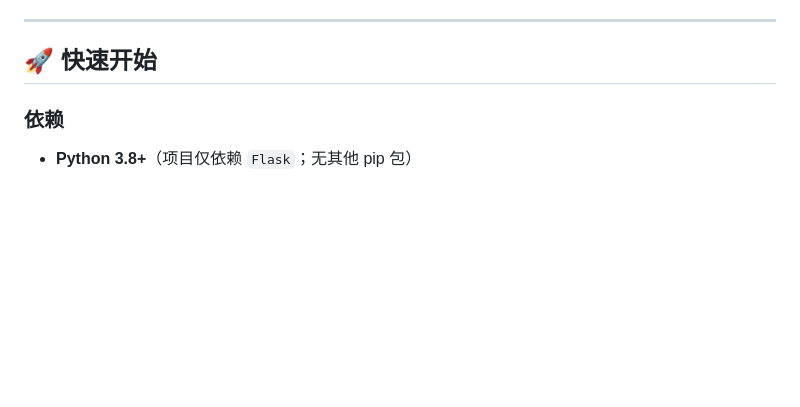
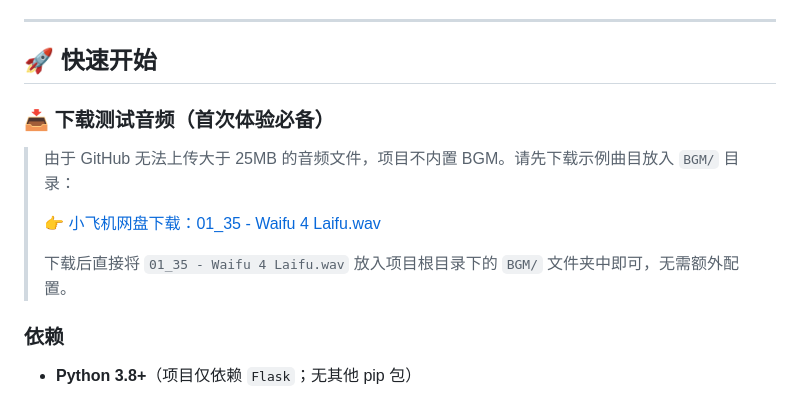
Before and after one commit to Miku39sukida/SeamlessBGMPlayer, a Markdown page: README.md, the part around the change. Rendered like a GitHub page; blank space fills up the shorter version.

```diff
--- a/README.md
+++ b/README.md
@@ -60,6 +60,13 @@
 ---
 
 ## 🚀 快速开始
+
+### 📥 下载测试音频（首次体验必备）
+> 由于 GitHub 无法上传大于 25MB 的音频文件，项目不内置 BGM。请先下载示例曲目放入 `BGM/` 目录：
+>
+> 👉 [小飞机网盘下载：01_35 - Waifu 4 Laifu.wav](https://share.feijipan.com/s/eKeQkOas)
+>
+> 下载后直接将 `01_35 - Waifu 4 Laifu.wav` 放入项目根目录下的 `BGM/` 文件夹中即可，无需额外配置。
 
 ### 依赖
 - **Python 3.8+**（项目仅依赖 `Flask`；无其他 pip 包）
```
